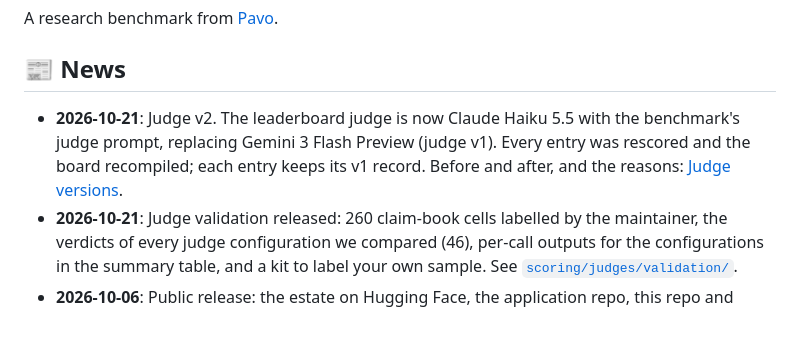
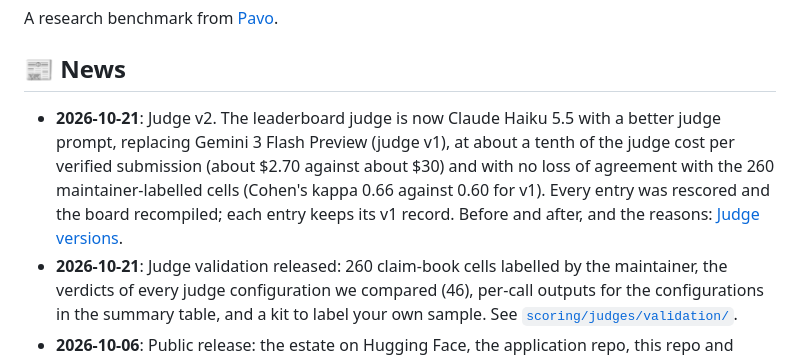
Before and after one commit to susnato/novamart-bench, a Markdown page: README.md, the part around the change. GitHub-like rendering; blank space fills up the shorter version.

Commit message:
News: judge v2 line carries the cost and the kappa; scoring README cost rounded to $2.70

```diff
--- a/README.md
+++ b/README.md
@@ -8,7 +8,7 @@ A research benchmark from [Pavo](https://www.pavoai.com/).
 
 ## 📰 News
 
-- **2026-10-21**: Judge v2. The leaderboard judge is now Claude Haiku 5.5 with the benchmark's judge prompt, replacing Gemini 3 Flash Preview (judge v1). Every entry was rescored and the board recompiled; each entry keeps its v1 record. Before and after, and the reasons: [Judge versions](scoring/README.md#judge-versions).
+- **2026-10-21**: Judge v2. The leaderboard judge is now Claude Haiku 5.5 with a better judge prompt, replacing Gemini 3 Flash Preview (judge v1), at about a tenth of the judge cost per verified submission (about $2.70 against about $30) and with no loss of agreement with the 260 maintainer-labelled cells (Cohen's kappa 0.66 against 0.60 for v1). Every entry was rescored and the board recompiled; each entry keeps its v1 record. Before and after, and the reasons: [Judge versions](scoring/README.md#judge-versions).
 - **2026-10-21**: Judge validation released: 260 claim-book cells labelled by the maintainer, the verdicts of every judge configuration we compared (46), per-call outputs for the configurations in the summary table, and a kit to label your own sample. See [`scoring/judges/validation/`](scoring/judges/validation/README.md).
 - **2026-10-06**: Public release: the estate on Hugging Face, the application repo, this repo and [novamartbench.com](https://novamartbench.com). Eleven entries at launch: the paper's three baselines and eight OpenCode runs.
 - **2026-09-29**: The paper is accepted at the 2nd Workshop on Agentic AI Benchmarks and Applications for Enterprise Tasks (AABA4ET), NeurIPS 2026.
```
Also changed, not shown: scoring/README.md (+1 -1 lines).
